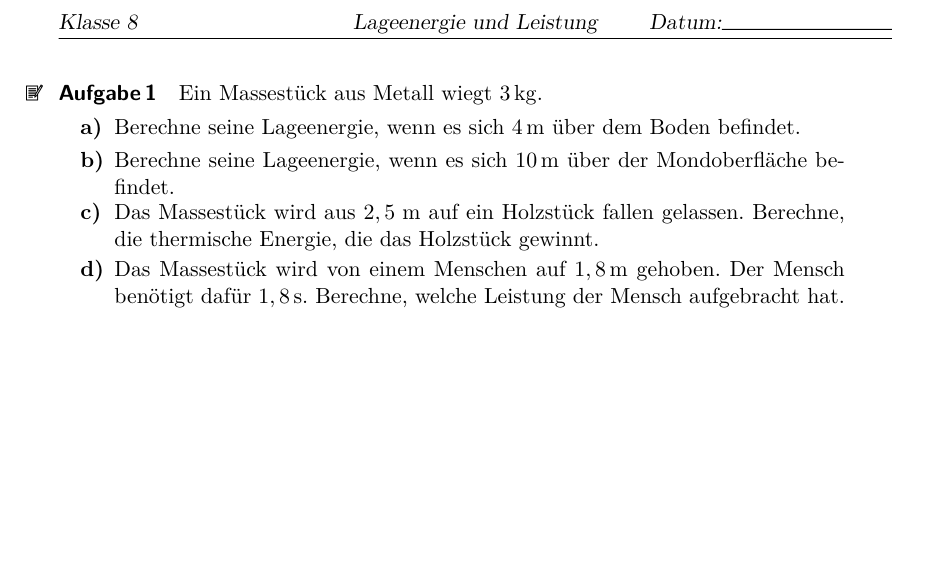
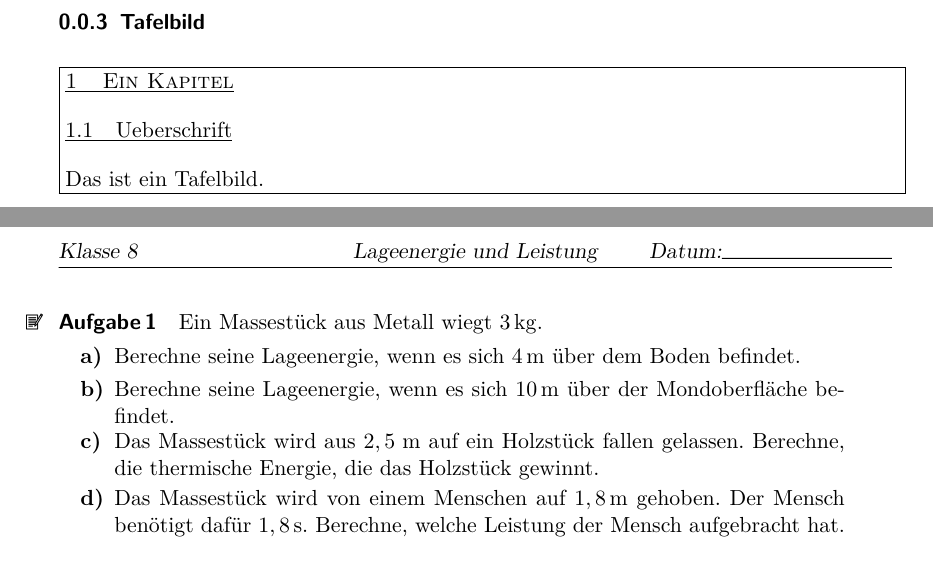
Before and after one commit to Ithu123/schooltex, a LaTeX document (Test.tex): part of page 2 of 4 before the commit and two parts of pages 1 and 2 of 4 after it, the two joined at a grey line, cut at the place of the change, the shorter picture padded with empty space. Compiled offline with pdfLaTeX.

Commit message:
updated example test.tex

```diff
--- a/Test.tex
+++ b/Test.tex
@@ -11,6 +11,13 @@
 \begin{SVerlauf}{Thema}
     10' & Einstieg & Das wäre der Einstieg & & \ze
     \end{SVerlauf}
+
+    \tafel{\kap{Ein Kapitel}
+        \uber{Ueberschrift}
+    Das ist ein Tafelbild.
+
+
+    }
 \AB[]{UebungEnergieundLeistung}
 \AB[small]{UebungEnergieundLeistung}
 \AB[smalllandscape]{UebungEnergieundLeistung}
```
Also changed, not shown: Test.pdf.
